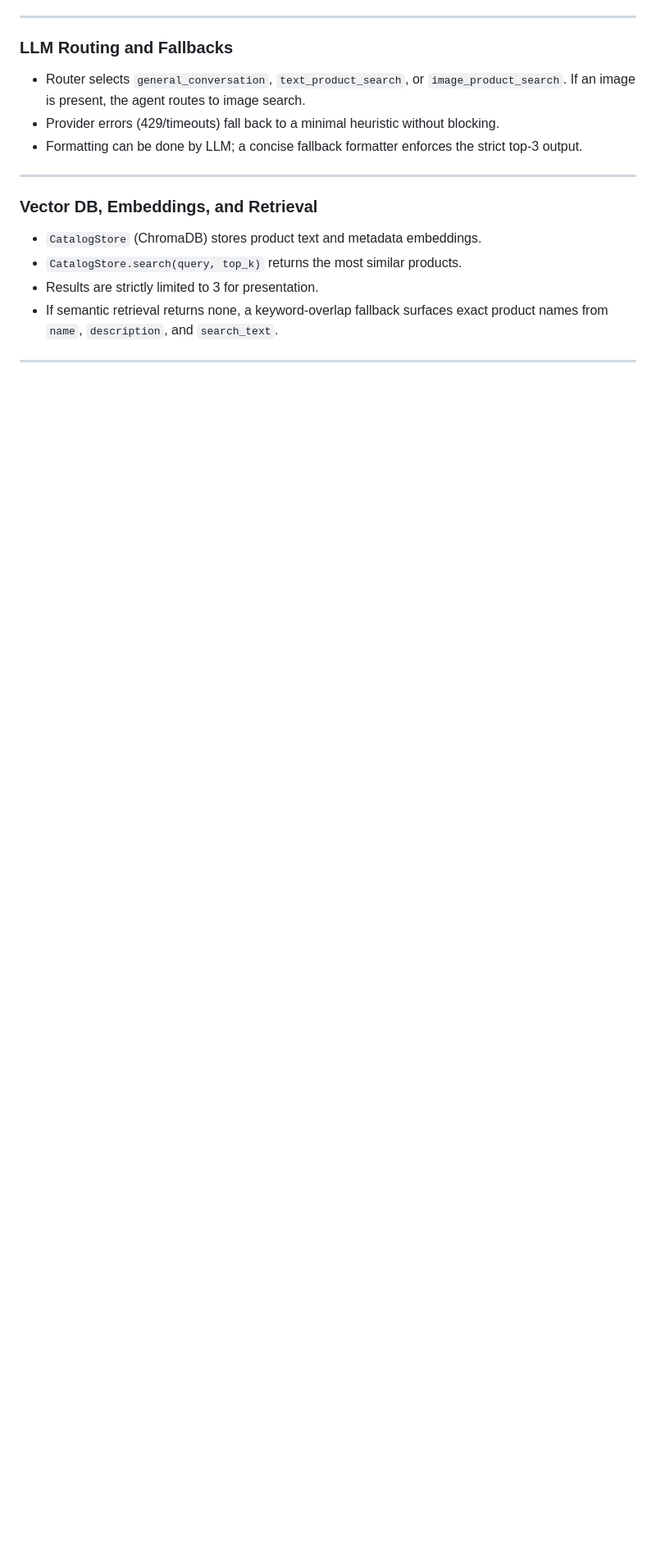
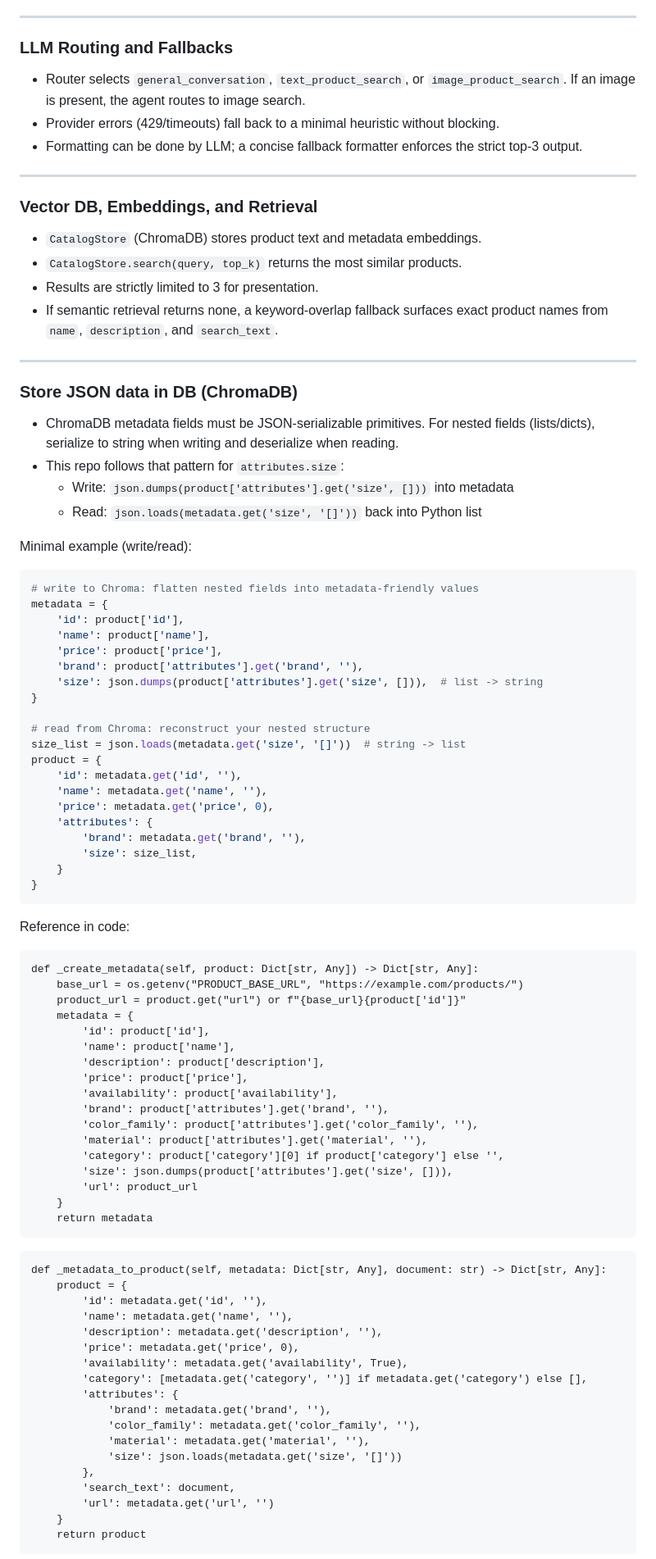
Before and after one commit to vivekprojects-GIT/Agentic-Ai-Ecommerce-Product-Recommendation, a Markdown page: README.md, the part around the change printed below. Shown: that part at 82% size. Drawn GitHub-style; blank space fills up the shorter version.

Commit message:
docs: add section on storing JSON metadata in ChromaDB

````diff
--- a/README.md
+++ b/README.md
@@ -216,3 +216,78 @@ Deployment tips:
 
 ---
 
+### Store JSON data in DB (ChromaDB)
+
+- ChromaDB metadata fields must be JSON-serializable primitives. For nested fields (lists/dicts), serialize to string when writing and deserialize when reading.
+- This repo follows that pattern for `attributes.size`:
+  - Write: `json.dumps(product['attributes'].get('size', []))` into metadata
+  - Read: `json.loads(metadata.get('size', '[]'))` back into Python list
+
+Minimal example (write/read):
+
+```python
+# write to Chroma: flatten nested fields into metadata-friendly values
+metadata = {
+    'id': product['id'],
+    'name': product['name'],
+    'price': product['price'],
+    'brand': product['attributes'].get('brand', ''),
+    'size': json.dumps(product['attributes'].get('size', [])),  # list -> string
+}
+
+# read from Chroma: reconstruct your nested structure
+size_list = json.loads(metadata.get('size', '[]'))  # string -> list
+product = {
+    'id': metadata.get('id', ''),
+    'name': metadata.get('name', ''),
+    'price': metadata.get('price', 0),
+    'attributes': {
+        'brand': metadata.get('brand', ''),
+        'size': size_list,
+    }
+}
+```
+
+Reference in code:
+
+```118:139:src/vector_store/catalog.py
+def _create_metadata(self, product: Dict[str, Any]) -> Dict[str, Any]:
+    base_url = os.getenv("PRODUCT_BASE_URL", "https://example.com/products/")
+    product_url = product.get("url") or f"{base_url}{product['id']}"
+    metadata = {
+        'id': product['id'],
+        'name': product['name'],
+        'description': product['description'],
+        'price': product['price'],
+        'availability': product['availability'],
+        'brand': product['attributes'].get('brand', ''),
+        'color_family': product['attributes'].get('color_family', ''),
+        'material': product['attributes'].get('material', ''),
+        'category': product['category'][0] if product['category'] else '',
+        'size': json.dumps(product['attributes'].get('size', [])),
+        'url': product_url
+    }
+    return metadata
+```
+
+```141:158:src/vector_store/catalog.py
+def _metadata_to_product(self, metadata: Dict[str, Any], document: str) -> Dict[str, Any]:
+    product = {
+        'id': metadata.get('id', ''),
+        'name': metadata.get('name', ''),
+        'description': metadata.get('description', ''),
+        'price': metadata.get('price', 0),
+        'availability': metadata.get('availability', True),
+        'category': [metadata.get('category', '')] if metadata.get('category') else [],
+        'attributes': {
+            'brand': metadata.get('brand', ''),
+            'color_family': metadata.get('color_family', ''),
+            'material': metadata.get('material', ''),
+            'size': json.loads(metadata.get('size', '[]'))
+        },
+        'search_text': document,
+        'url': metadata.get('url', '')
+    }
+    return product
+```
+
````
Also changed, not shown: other parts of README.md (+4 -0 lines).
